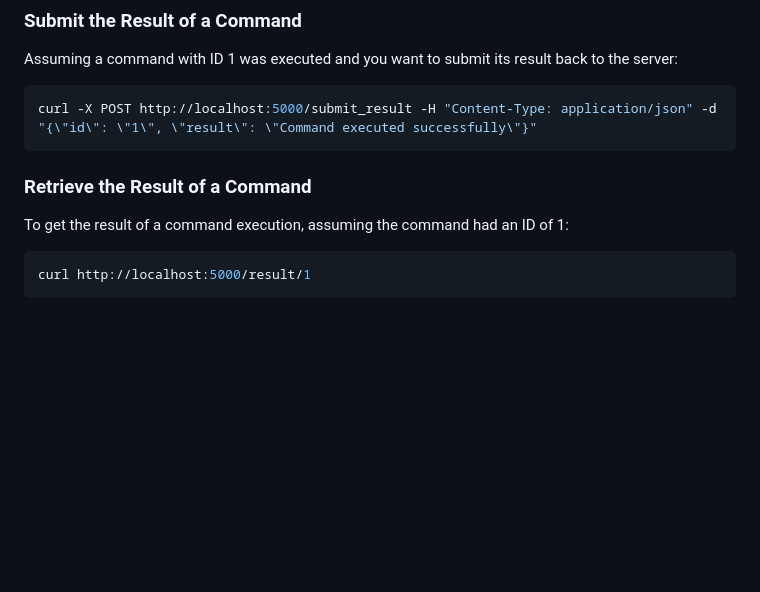
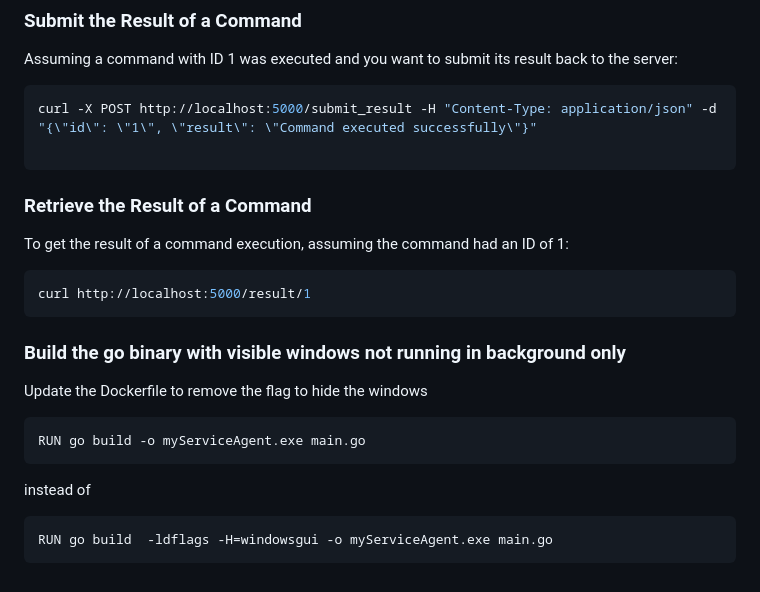
Before and after one commit to JeanBonBeurre34/cc-agent, a Markdown page: README.md, the part around the change. Drawn GitHub-style; blank space fills up the shorter version.

Commit message:
Update README.md
as user i can build the application without hidding the debug windows

````diff
--- a/README.md
+++ b/README.md
@@ -145,6 +145,7 @@ curl http://localhost:5000/command
 Assuming a command with ID 1 was executed and you want to submit its result back to the server:
 ```bash
 curl -X POST http://localhost:5000/submit_result -H "Content-Type: application/json" -d "{\"id\": \"1\", \"result\": \"Command executed successfully\"}"
+
 ```
 
 ### Retrieve the Result of a Command
@@ -152,3 +153,13 @@ To get the result of a command execution, assuming the command had an ID of 1:
 ```bash
 curl http://localhost:5000/result/1
 ```
+
+### Build the go binary with visible windows not running in background only
+Update the Dockerfile to remove the flag to hide the windows
+```bash
+RUN go build -o myServiceAgent.exe main.go
+```
+instead of
+```bash
+RUN go build  -ldflags -H=windowsgui -o myServiceAgent.exe main.go
+```
````
